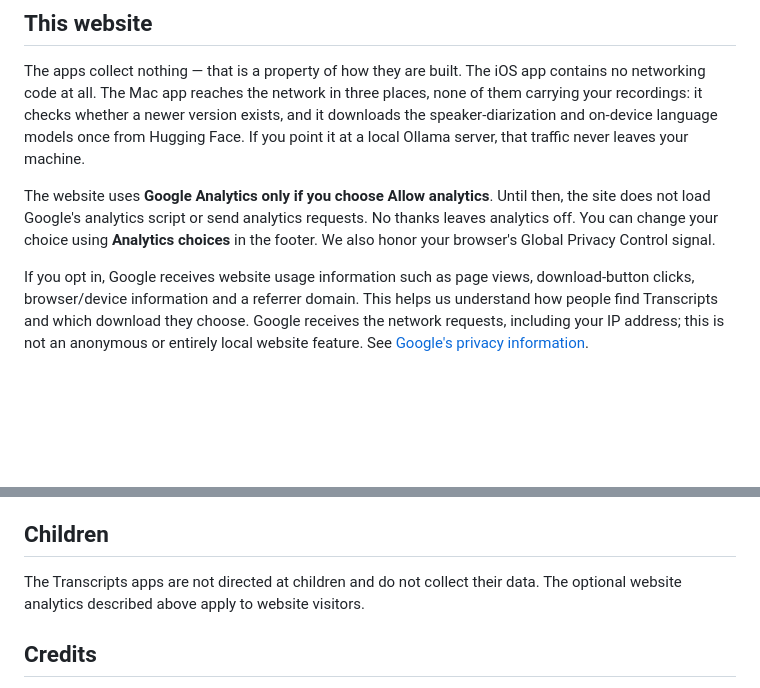
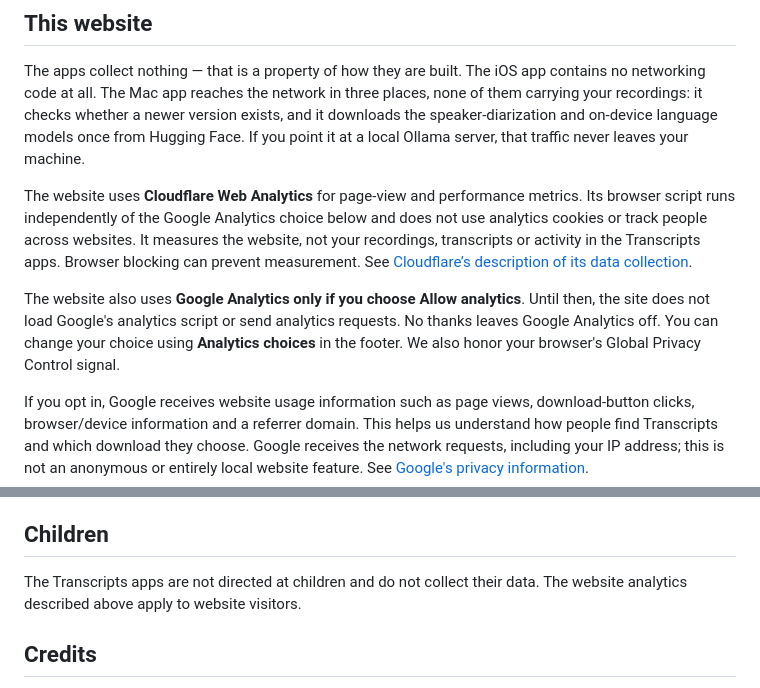
Before and after one commit to doughatcher/transcripts, a Markdown page: docs/guide/privacy.md, 2 parts joined by grey strips. Drawn GitHub-style; blank space fills up the shorter version.

Commit message:
Describe Cloudflare website analytics alongside optional GA

```diff
--- a/docs/guide/privacy.md
+++ b/docs/guide/privacy.md
@@ -74,9 +74,16 @@ exists, and it downloads the speaker-diarization and on-device language models
 once from Hugging Face. If you point it at a local Ollama server, that traffic
 never leaves your machine.
 
-The website uses **Google Analytics only if you choose Allow analytics**. Until
+The website uses **Cloudflare Web Analytics** for page-view and performance
+metrics. Its browser script runs independently of the Google Analytics choice
+below and does not use analytics cookies or track people across websites.
+It measures the website, not your recordings, transcripts or activity in the
+Transcripts apps. Browser blocking can prevent measurement. See
+[Cloudflare’s description of its data collection](https://developers.cloudflare.com/web-analytics/data-metrics/data-origin-and-collection/).
+
+The website also uses **Google Analytics only if you choose Allow analytics**. Until
 then, the site does not load Google's analytics script or send analytics requests.
-No thanks leaves analytics off. You can change your choice using **Analytics
+No thanks leaves Google Analytics off. You can change your choice using **Analytics
 choices** in the footer. We also honor your browser's Global Privacy Control signal.
 
 If you opt in, Google receives website usage information such as page views,
@@ -98,7 +105,7 @@ website measurement is separate from the Mac, iPhone and iPad apps.
 ## Children
 
 The Transcripts apps are not directed at children and do not collect their data.
-The optional website analytics described above apply to website visitors.
+The website analytics described above apply to website visitors.
 
 ## Credits
 
```
